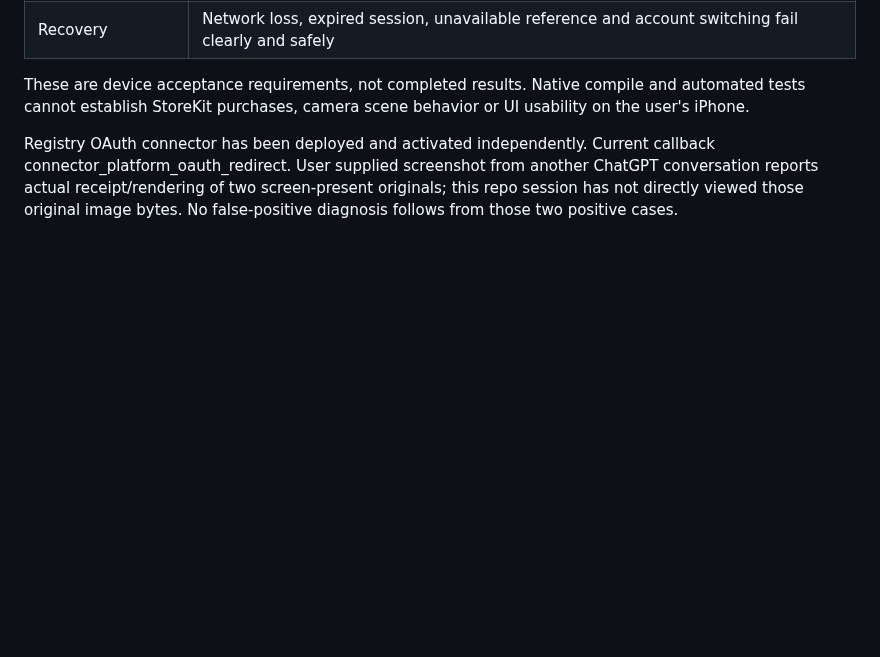
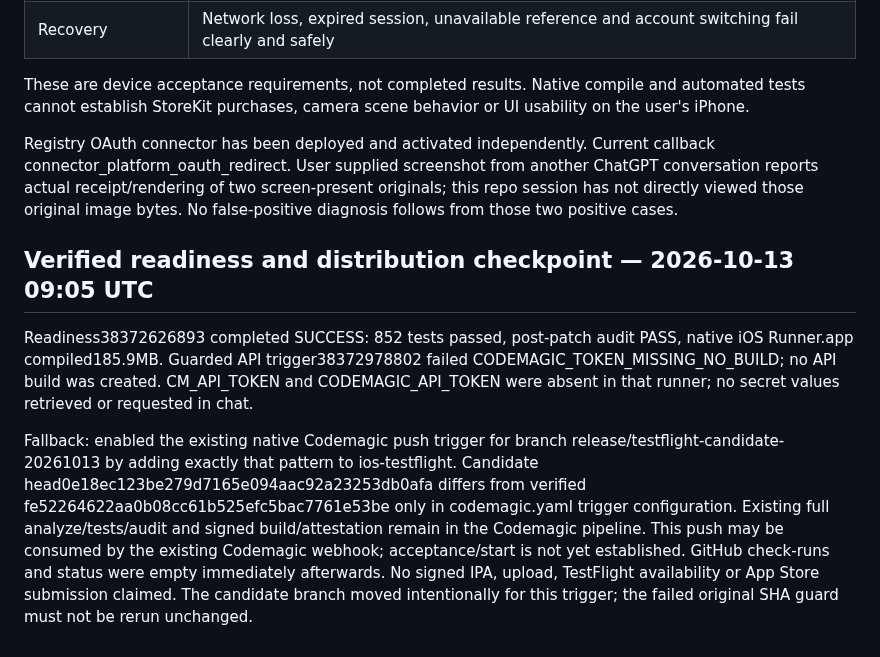
Before and after one commit to MARCELLOORIZIO/sigillum-hcv, a Markdown page: docs/RELEASE_CANDIDATE_20261013.md, the part around the change. Rendered like a GitHub page; blank space fills up the shorter version.

Commit message:
Record 852 tests/native iOS success and token-free Codemagic trigger fallback [skip ci]

```diff
--- a/docs/RELEASE_CANDIDATE_20261013.md
+++ b/docs/RELEASE_CANDIDATE_20261013.md
@@ -24,3 +24,9 @@ Build numbering is max(source build149, latest TestFlight build+1), checked agai
 These are device acceptance requirements, not completed results. Native compile and automated tests cannot establish StoreKit purchases, camera scene behavior or UI usability on the user's iPhone.
 
 Registry OAuth connector has been deployed and activated independently. Current callback connector_platform_oauth_redirect. User supplied screenshot from another ChatGPT conversation reports actual receipt/rendering of two screen-present originals; this repo session has not directly viewed those original image bytes. No false-positive diagnosis follows from those two positive cases.
+
+## Verified readiness and distribution checkpoint — 2026-10-13 09:05 UTC
+
+Readiness38372626893 completed SUCCESS: 852 tests passed, post-patch audit PASS, native iOS Runner.app compiled185.9MB. Guarded API trigger38372978802 failed CODEMAGIC_TOKEN_MISSING_NO_BUILD; no API build was created. CM_API_TOKEN and CODEMAGIC_API_TOKEN were absent in that runner; no secret values retrieved or requested in chat.
+
+Fallback: enabled the existing native Codemagic push trigger for branch release/testflight-candidate-20261013 by adding exactly that pattern to ios-testflight. Candidate head0e18ec123be279d7165e094aac92a23253db0afa differs from verified fe52264622aa0b08cc61b525efc5bac7761e53be only in codemagic.yaml trigger configuration. Existing full analyze/tests/audit and signed build/attestation remain in the Codemagic pipeline. This push may be consumed by the existing Codemagic webhook; acceptance/start is not yet established. GitHub check-runs and status were empty immediately afterwards. No signed IPA, upload, TestFlight availability or App Store submission claimed. The candidate branch moved intentionally for this trigger; the failed original SHA guard must not be rerun unchanged.
```
